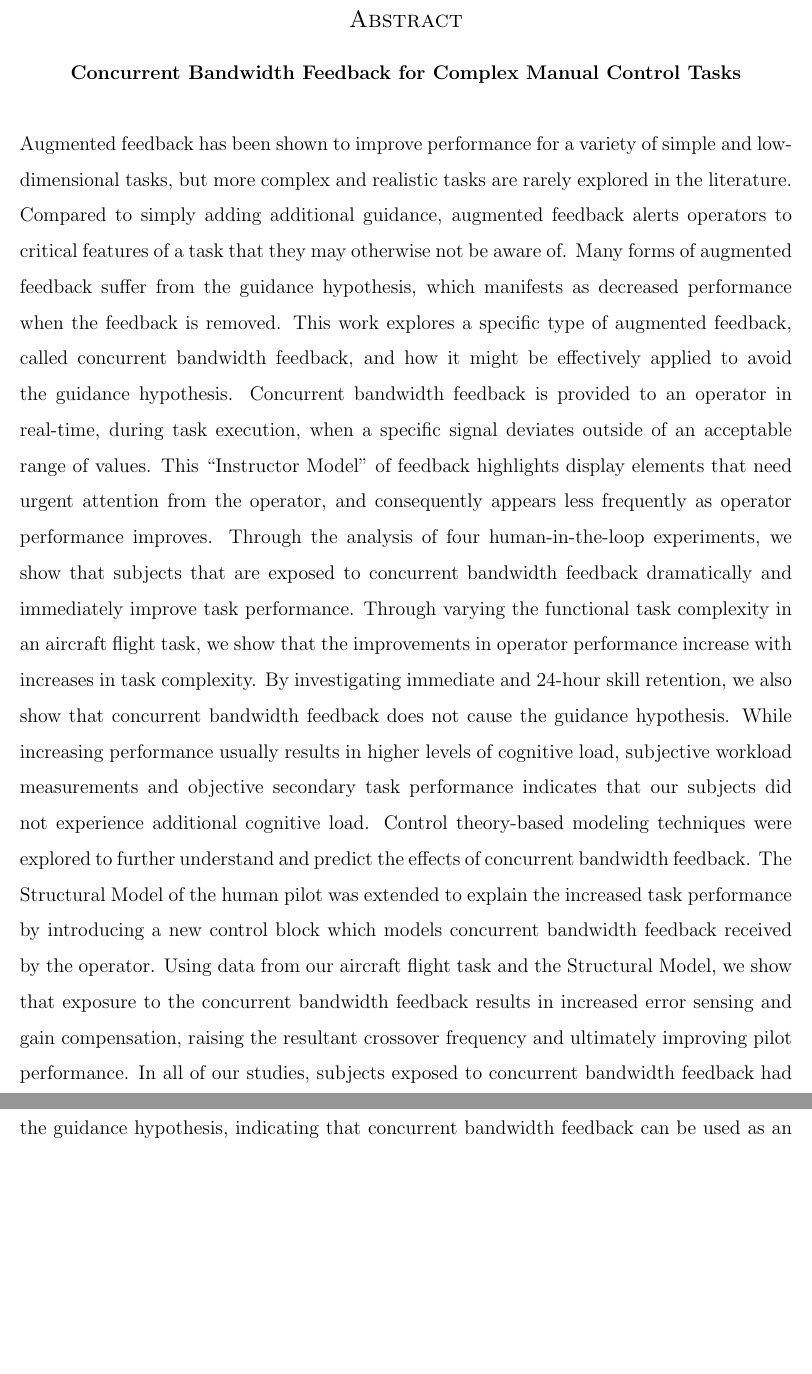
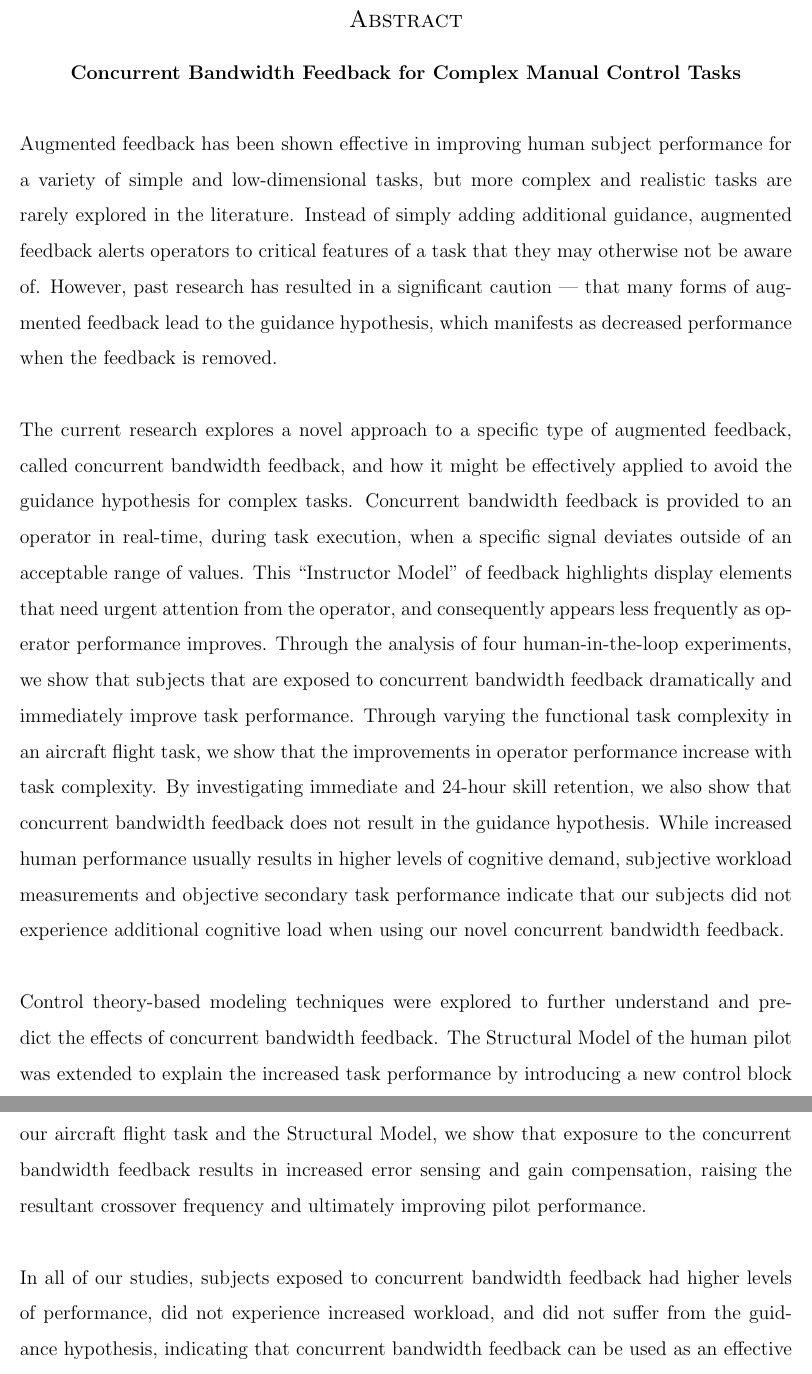
Before and after one commit to karasinski/dissertation, a LaTeX thesis (thesis.tex, which reads title_and_frontmatter.tex): two parts of pages 10 and 11 of 187, joined at a grey line, cut so that both start at the same text, the shorter picture padded with empty space. Compiled offline with pdfLaTeX.

Commit message:
steve abstract edits

```diff
--- a/title_and_frontmatter.tex
+++ b/title_and_frontmatter.tex
@@ -14,19 +14,22 @@
 
 %%%%%%%%%%%%%%%%%%%%%%%%%%%%%%%%%%%%%%%%%%%%%%%%%%%%%%%%%%%%%%%%%%%%%%%%
 \abstract{
-  Augmented feedback has been shown to improve performance for a variety of simple and low-dimensional tasks, but more complex and realistic tasks are rarely explored in the literature.
-  Compared to simply adding additional guidance, augmented feedback alerts operators to critical features of a task that they may otherwise not be aware of.
-  Many forms of augmented feedback suffer from the guidance hypothesis, which manifests as decreased performance when the feedback is removed.
-  This work explores a specific type of augmented feedback, called concurrent bandwidth feedback, and how it might be effectively applied to avoid the guidance hypothesis.
+  Augmented feedback has been shown effective in improving human subject performance for a variety of simple and low-dimensional tasks, but more complex and realistic tasks are rarely explored in the literature.
+  Instead of simply adding additional guidance, augmented feedback alerts operators to critical features of a task that they may otherwise not be aware of.
+  However, past research has resulted in a significant caution --- that many forms of augmented feedback lead to the guidance hypothesis, which manifests as decreased performance when the feedback is removed.\\
+  \\
+  The current research explores a novel approach to a specific type of augmented feedback, called concurrent bandwidth feedback, and how it might be effectively applied to avoid the guidance hypothesis for complex tasks.
   Concurrent bandwidth feedback is provided to an operator in real-time, during task execution, when a specific signal deviates outside of an acceptable range of values.
   This ``Instructor Model'' of feedback highlights display elements that need urgent attention from the operator, and consequently appears less frequently as operator performance improves.
   Through the analysis of four human-in-the-loop experiments, we show that subjects that are exposed to concurrent bandwidth feedback dramatically and immediately improve task performance.
-  Through varying the functional task complexity in an aircraft flight task, we show that the improvements in operator performance increase with increases in task complexity.
-  By investigating immediate and 24-hour skill retention, we also show that concurrent bandwidth feedback does not cause the guidance hypothesis.
-  While increasing performance usually results in higher levels of cognitive load, subjective workload measurements and objective secondary task performance indicates that our subjects did not experience additional cognitive load.
+  Through varying the functional task complexity in an aircraft flight task, we show that the improvements in operator performance increase with task complexity.
+  By investigating immediate and 24-hour skill retention, we also show that concurrent bandwidth feedback does not result in the guidance hypothesis.
+  While increased human performance usually results in higher levels of cognitive demand, subjective workload measurements and objective secondary task performance indicate that our subjects did not experience additional cognitive load when using our novel concurrent bandwidth feedback.\\
+  \\
   Control theory-based modeling techniques were explored to further understand and predict the effects of concurrent bandwidth feedback.
   The Structural Model of the human pilot was extended to explain the increased task performance by introducing a new control block which models concurrent bandwidth feedback received by the operator.
-  Using data from our aircraft flight task and the Structural Model, we show that exposure to the concurrent bandwidth feedback results in increased error sensing and gain compensation, raising the resultant crossover frequency and ultimately improving pilot performance.
+  Using data from our aircraft flight task and the Structural Model, we show that exposure to the concurrent bandwidth feedback results in increased error sensing and gain compensation, raising the resultant crossover frequency and ultimately improving pilot performance.\\
+  \\
   In all of our studies, subjects exposed to concurrent bandwidth feedback had higher levels of performance, did not experience increased workload, and did not suffer from the guidance hypothesis, indicating that concurrent bandwidth feedback can be used as an effective training technique for complex manual control tasks.
 }
 
```
